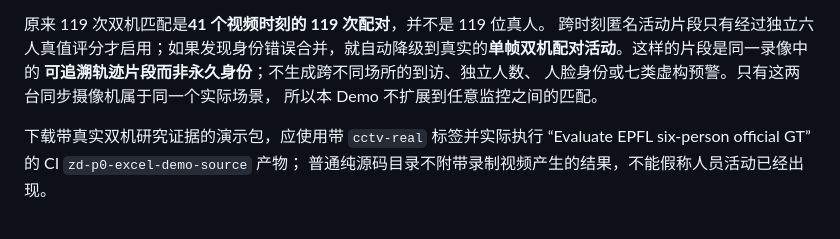
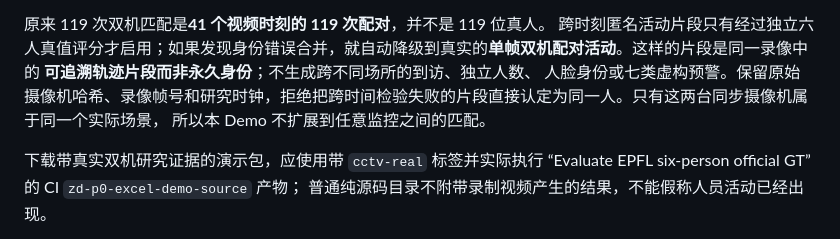
Before and after one commit to yituanxing/test3, a Markdown page: README.md, the part around the change. GitHub-like rendering.

Commit message:
ci(real): revalidate real EPFL dual-camera activity with truthful temporal fallback [cctv-full]

```diff
--- a/README.md
+++ b/README.md
@@ -51,7 +51,7 @@ SQLite；最终在 `/real` 查看摄像机、UTC 时间、Frigate 事件 ID、
 原来 119 次双机匹配是**41 个视频时刻的 119 次配对**，并不是 119 位真人。
 跨时刻匿名活动片段只有经过独立六人真值评分才启用；如果发现身份错误合并，就自动降级到真实的**单帧双机配对活动**。这样的片段是同一录像中的
 **可追溯轨迹片段而非永久身份**；不生成跨不同场所的到访、独立人数、
-人脸身份或七类虚构预警。只有这两台同步摄像机属于同一个实际场景，
+人脸身份或七类虚构预警。保留原始摄像机哈希、录像帧号和研究时钟，拒绝把跨时间检验失败的片段直接认定为同一人。只有这两台同步摄像机属于同一个实际场景，
 所以本 Demo 不扩展到任意监控之间的匹配。
 
 下载带真实双机研究证据的演示包，应使用带 `cctv-real` 标签并实际执行
```
